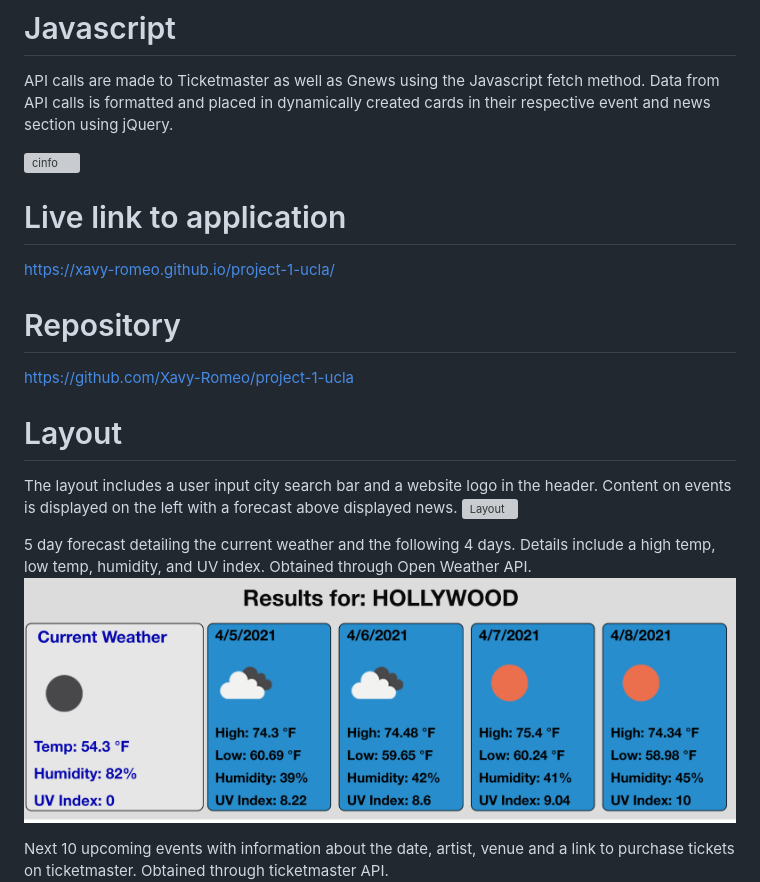
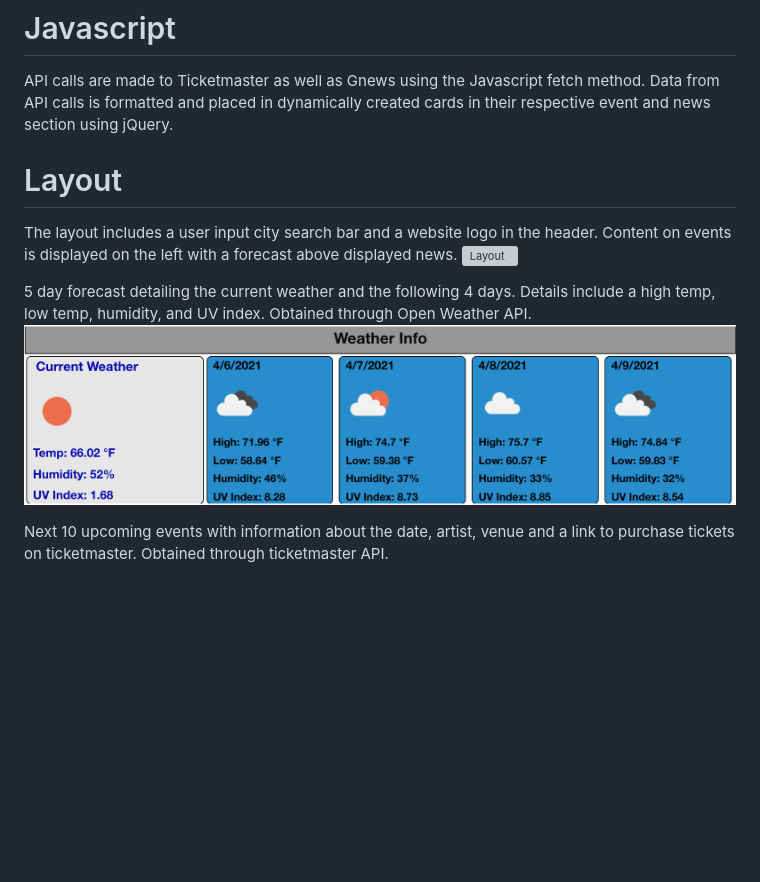
Before and after one commit to Xavy-Romeo/project-1-ucla, a Markdown page: README.md, the part around the change. Rendered like a GitHub page; pictures changed too: assets/images/forecast.png; blank space fills up the shorter version; grey boxes are pictures that could not be loaded.

```diff
--- a/README.md
+++ b/README.md
@@ -34,16 +34,6 @@ The relative location of each area of the HTML layout (search header, screen lef
 
 API calls are made to Ticketmaster as well as Gnews using the Javascript fetch method. Data from API calls is formatted and placed in dynamically created cards in their respective event and news section using jQuery.
 
-![cinfo](/assets/images/cinfo.jpg)
-
-# Live link to application
-
-https://xavy-romeo.github.io/project-1-ucla/
-
-# Repository
-
-https://github.com/Xavy-Romeo/project-1-ucla
-
 # Layout
 The layout includes a user input city search bar and a website logo in the header. Content on events is displayed on the left with a forecast above displayed news.
 ![Layout](assets/images/layout.png)
```
Also changed, not shown: 2 other files.
